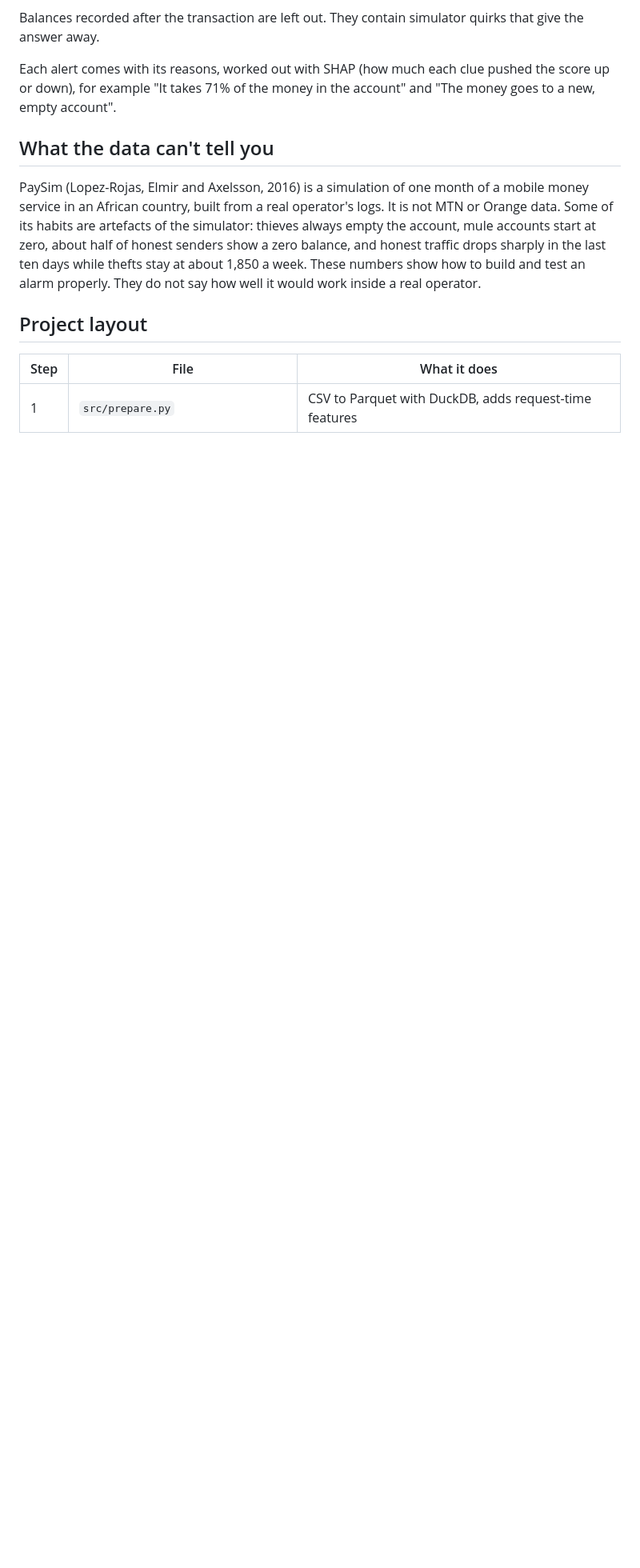
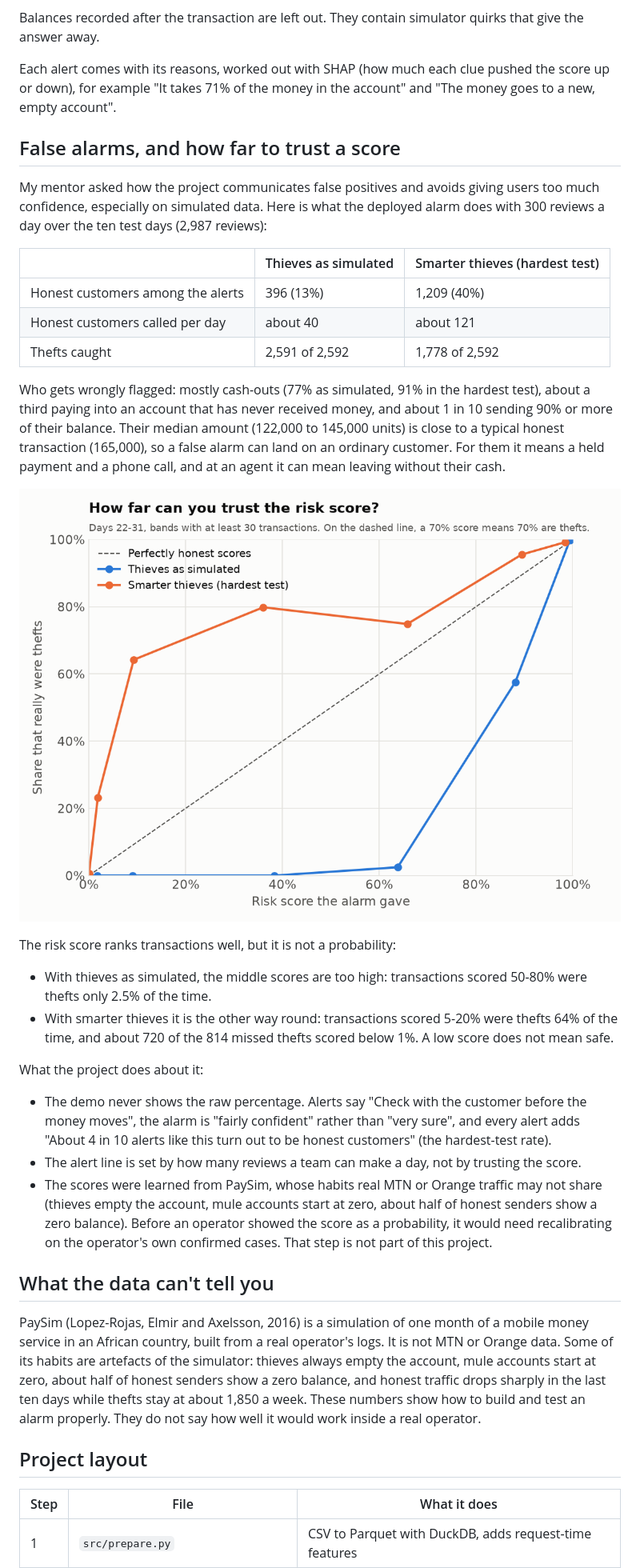
Before and after one commit to bihbrandysango-cloud/mobile-money-fraud-detection, a Markdown page: README.md, the part around one of its changes. Shown at 80% size. GitHub-like rendering; pictures changed too: reports/chart_calibration.png (added); blank space fills up the shorter version.

```diff
--- a/README.md
+++ b/README.md
@@ -46,6 +46,31 @@ Balances recorded after the transaction are left out. They contain simulator qui
 
 Each alert comes with its reasons, worked out with SHAP (how much each clue pushed the score up or down), for example "It takes 71% of the money in the account" and "The money goes to a new, empty account".
 
+## False alarms, and how far to trust a score
+
+My mentor asked how the project communicates false positives and avoids giving users too much confidence, especially on simulated data. Here is what the deployed alarm does with 300 reviews a day over the ten test days (2,987 reviews):
+
+| | Thieves as simulated | Smarter thieves (hardest test) |
+|---|---|---|
+| Honest customers among the alerts | 396 (13%) | 1,209 (40%) |
+| Honest customers called per day | about 40 | about 121 |
+| Thefts caught | 2,591 of 2,592 | 1,778 of 2,592 |
+
+Who gets wrongly flagged: mostly cash-outs (77% as simulated, 91% in the hardest test), about a third paying into an account that has never received money, and about 1 in 10 sending 90% or more of their balance. Their median amount (122,000 to 145,000 units) is close to a typical honest transaction (165,000), so a false alarm can land on an ordinary customer. For them it means a held payment and a phone call, and at an agent it can mean leaving without their cash.
+
+![Calibration: risk score against the share that really were thefts](reports/chart_calibration.png)
+
+The risk score ranks transactions well, but it is not a probability:
+
+- With thieves as simulated, the middle scores are too high: transactions scored 50-80% were thefts only 2.5% of the time.
+- With smarter thieves it is the other way round: transactions scored 5-20% were thefts 64% of the time, and about 720 of the 814 missed thefts scored below 1%. A low score does not mean safe.
+
+What the project does about it:
+
+- The demo never shows the raw percentage. Alerts say "Check with the customer before the money moves", the alarm is "fairly confident" rather than "very sure", and every alert adds "About 4 in 10 alerts like this turn out to be honest customers" (the hardest-test rate).
+- The alert line is set by how many reviews a team can make a day, not by trusting the score.
+- The scores were learned from PaySim, whose habits real MTN or Orange traffic may not share (thieves empty the account, mule accounts start at zero, about half of honest senders show a zero balance). Before an operator showed the score as a probability, it would need recalibrating on the operator's own confirmed cases. That step is not part of this project.
+
 ## What the data can't tell you
 
 PaySim (Lopez-Rojas, Elmir and Axelsson, 2016) is a simulation of one month of a mobile money service in an African country, built from a real operator's logs. It is not MTN or Orange data. Some of its habits are artefacts of the simulator: thieves always empty the account, mule accounts start at zero, about half of honest senders show a zero balance, and honest traffic drops sharply in the last ten days while thefts stay at about 1,850 a week. These numbers show how to build and test an alarm properly. They do not say how well it would work inside a real operator.
```
Also changed, not shown: other parts of README.md (+1 -1 lines), 4 other files.
